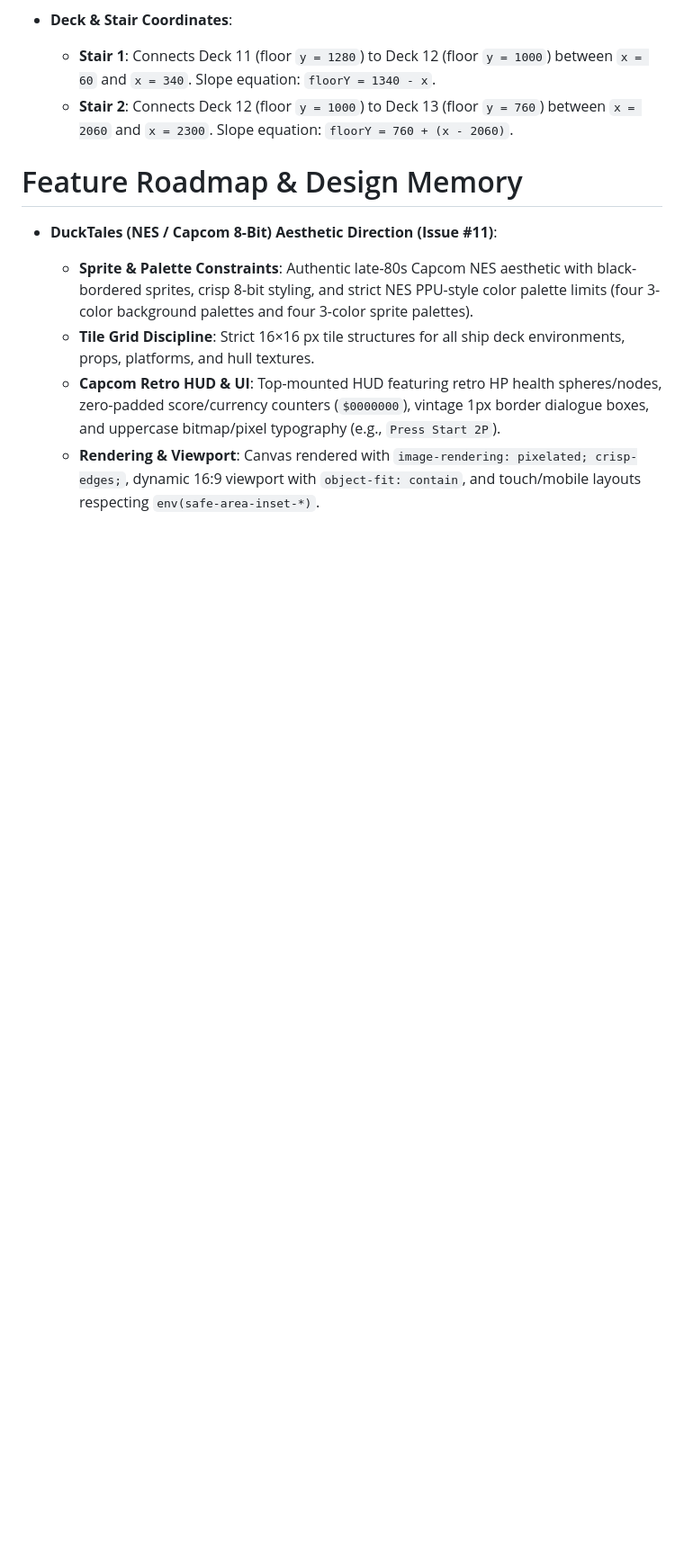
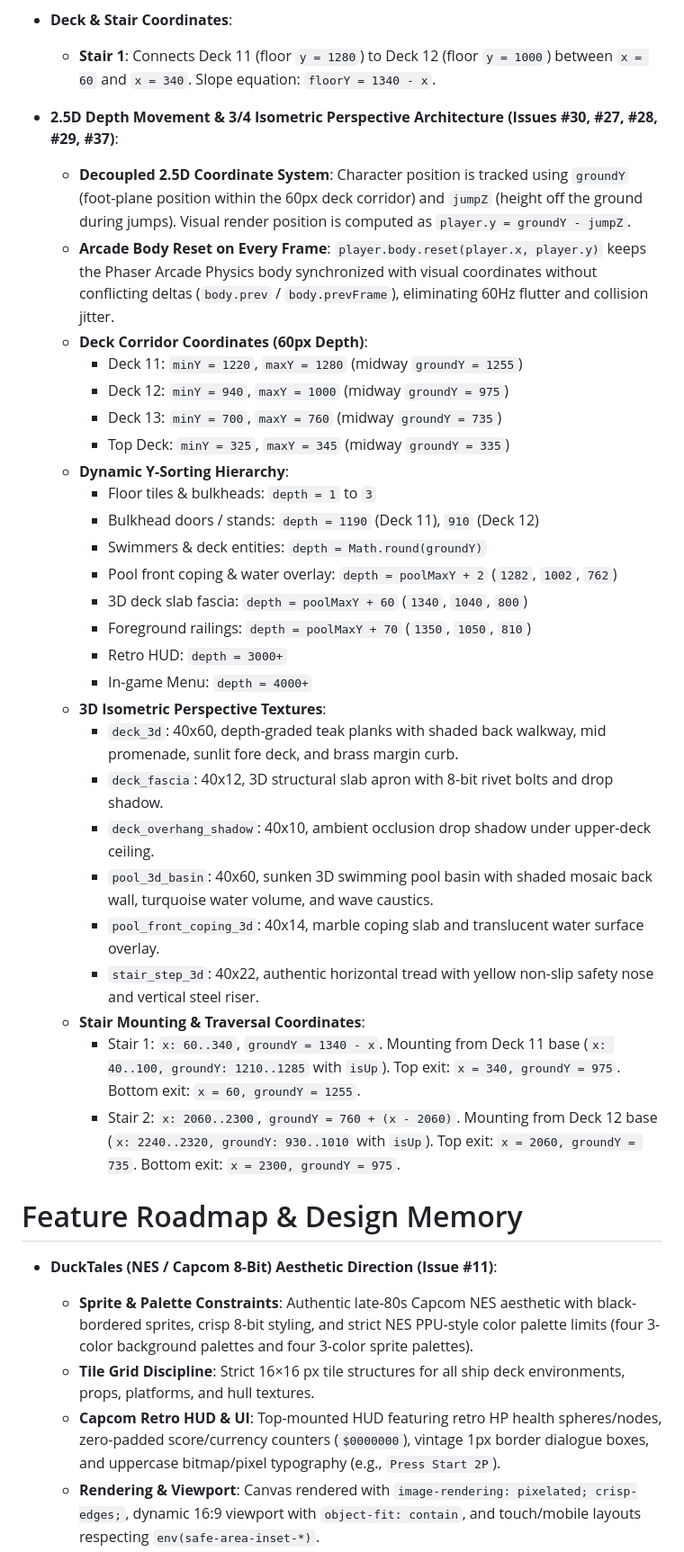
Before and after one commit to dgarvey169/disney_cruise_2027, a Markdown page: GEMINI.md, the part around one of its changes. Shown at 90% size. Rendered like a GitHub page; blank space fills up the shorter version.

Commit message:
docs(memory): update GEMINI.md with 2.5D isometric perspective architecture and issues 39 & 40

```diff
--- a/GEMINI.md
+++ b/GEMINI.md
@@ -27,7 +27,33 @@
 
 - **Deck & Stair Coordinates**:
   - **Stair 1**: Connects Deck 11 (floor `y = 1280`) to Deck 12 (floor `y = 1000`) between `x = 60` and `x = 340`. Slope equation: `floorY = 1340 - x`.
-  - **Stair 2**: Connects Deck 12 (floor `y = 1000`) to Deck 13 (floor `y = 760`) between `x = 2060` and `x = 2300`. Slope equation: `floorY = 760 + (x - 2060)`.
+- **2.5D Depth Movement & 3/4 Isometric Perspective Architecture (Issues #30, #27, #28, #29, #37)**:
+  - **Decoupled 2.5D Coordinate System**: Character position is tracked using `groundY` (foot-plane position within the 60px deck corridor) and `jumpZ` (height off the ground during jumps). Visual render position is computed as `player.y = groundY - jumpZ`.
+  - **Arcade Body Reset on Every Frame**: `player.body.reset(player.x, player.y)` keeps the Phaser Arcade Physics body synchronized with visual coordinates without conflicting deltas (`body.prev` / `body.prevFrame`), eliminating 60Hz flutter and collision jitter.
+  - **Deck Corridor Coordinates (60px Depth)**:
+    - Deck 11: `minY = 1220`, `maxY = 1280` (midway `groundY = 1255`)
+    - Deck 12: `minY = 940`, `maxY = 1000` (midway `groundY = 975`)
+    - Deck 13: `minY = 700`, `maxY = 760` (midway `groundY = 735`)
+    - Top Deck: `minY = 325`, `maxY = 345` (midway `groundY = 335`)
+  - **Dynamic Y-Sorting Hierarchy**:
+    - Floor tiles & bulkheads: `depth = 1` to `3`
+    - Bulkhead doors / stands: `depth = 1190` (Deck 11), `910` (Deck 12)
+    - Swimmers & deck entities: `depth = Math.round(groundY)`
+    - Pool front coping & water overlay: `depth = poolMaxY + 2` (`1282`, `1002`, `762`)
+    - 3D deck slab fascia: `depth = poolMaxY + 60` (`1340`, `1040`, `800`)
+    - Foreground railings: `depth = poolMaxY + 70` (`1350`, `1050`, `810`)
+    - Retro HUD: `depth = 3000+`
+    - In-game Menu: `depth = 4000+`
+  - **3D Isometric Perspective Textures**:
+    - `deck_3d`: 40x60, depth-graded teak planks with shaded back walkway, mid promenade, sunlit fore deck, and brass margin curb.
+    - `deck_fascia`: 40x12, 3D structural slab apron with 8-bit rivet bolts and drop shadow.
+    - `deck_overhang_shadow`: 40x10, ambient occlusion drop shadow under upper-deck ceiling.
+    - `pool_3d_basin`: 40x60, sunken 3D swimming pool basin with shaded mosaic back wall, turquoise water volume, and wave caustics.
+    - `pool_front_coping_3d`: 40x14, marble coping slab and translucent water surface overlay.
+    - `stair_step_3d`: 40x22, authentic horizontal tread with yellow non-slip safety nose and vertical steel riser.
+  - **Stair Mounting & Traversal Coordinates**:
+    - Stair 1: `x: 60..340`, `groundY = 1340 - x`. Mounting from Deck 11 base (`x: 40..100, groundY: 1210..1285` with `isUp`). Top exit: `x = 340, groundY = 975`. Bottom exit: `x = 60, groundY = 1255`.
+    - Stair 2: `x: 2060..2300`, `groundY = 760 + (x - 2060)`. Mounting from Deck 12 base (`x: 2240..2320, groundY: 930..1010` with `isUp`). Top exit: `x = 2060, groundY = 735`. Bottom exit: `x = 2300, groundY = 975`.
 
 # Feature Roadmap & Design Memory
 
```
Also changed, not shown: other parts of GEMINI.md (+6 -0 lines).
